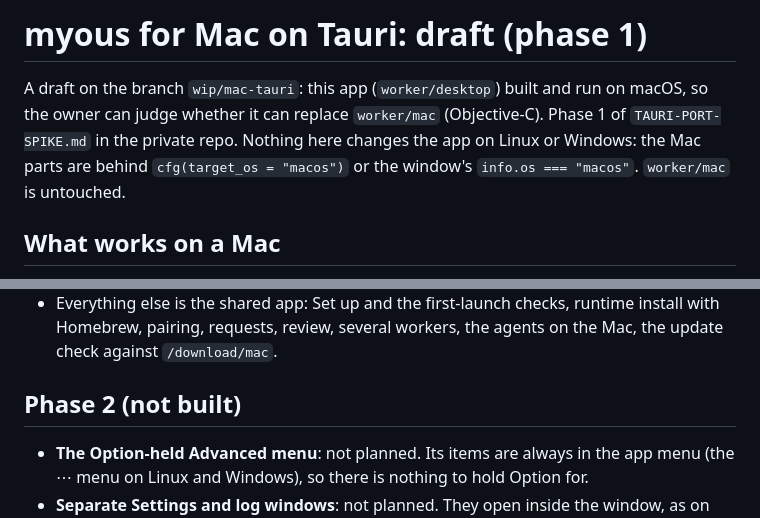
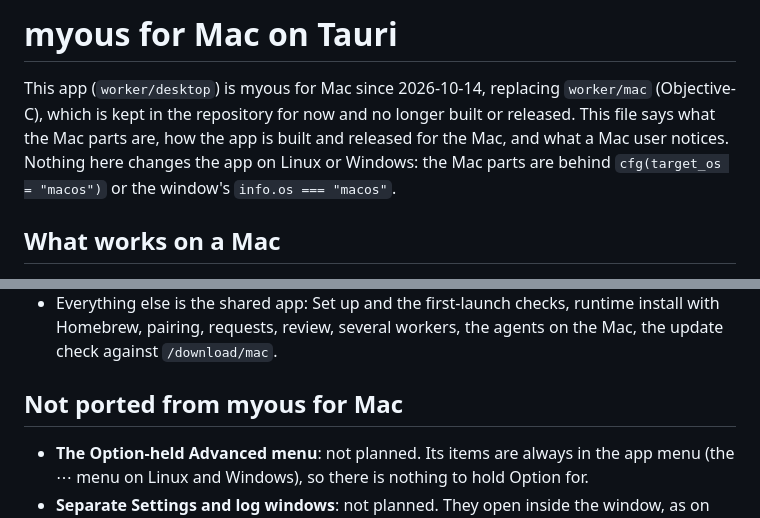
Before and after one commit to myoushq/myoushq-client, a Markdown page: worker/desktop/MAC-PORT.md, 2 parts joined by grey strips. Drawn GitHub-style.

```diff
--- a/worker/desktop/MAC-PORT.md
+++ b/worker/desktop/MAC-PORT.md
@@ -1,11 +1,11 @@
-# myous for Mac on Tauri: draft (phase 1)
+# myous for Mac on Tauri
 
-A draft on the branch `wip/mac-tauri`: this app (`worker/desktop`) built
-and run on macOS, so the owner can judge whether it can replace
-`worker/mac` (Objective-C). Phase 1 of `TAURI-PORT-SPIKE.md` in the
-private repo. Nothing here changes the app on Linux or Windows: the Mac
-parts are behind `cfg(target_os = "macos")` or the window's
-`info.os === "macos"`. `worker/mac` is untouched.
+This app (`worker/desktop`) is myous for Mac since 2026-10-14, replacing
+`worker/mac` (Objective-C), which is kept in the repository for now and
+no longer built or released. This file says what the Mac parts are, how
+the app is built and released for the Mac, and what a Mac user notices.
+Nothing here changes the app on Linux or Windows: the Mac parts are
+behind `cfg(target_os = "macos")` or the window's `info.os === "macos"`.
 
 ## What works on a Mac
 
@@ -167,7 +167,7 @@ parts are behind `cfg(target_os = "macos")` or the window's
   several workers, the agents on the Mac, the update check against
   `/download/mac`.
 
-## Phase 2 (not built)
+## Not ported from myous for Mac
 
 - **The Option-held Advanced menu**: not planned. Its items are always
   in the app menu (the ⋯ menu on Linux and Windows), so there is nothing
```
Also changed, not shown: docs/changelog.md (+5 -4 lines), worker/desktop/README.md (+2 -2 lines).
